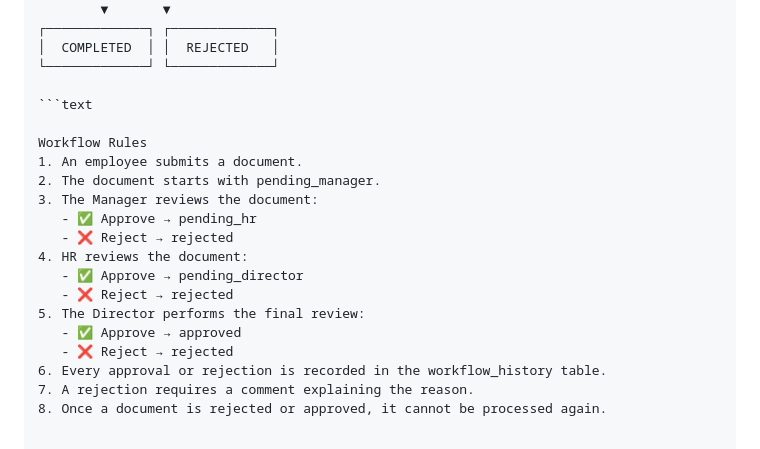
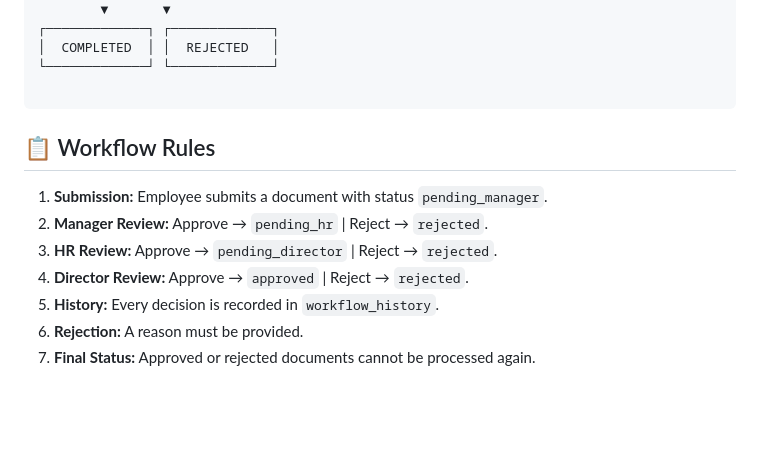
Before and after one commit to Israt-Art/flowsphere-enterprise-workflow-system, a Markdown page: README.md, the part around the change. GitHub-like rendering; blank space fills up the shorter version.

````diff
--- a/README.md
+++ b/README.md
@@ -70,20 +70,14 @@ A document passes through three levels of review:
 │  COMPLETED  │ │  REJECTED   │
 └─────────────┘ └─────────────┘
 
-```text
+```
 
-Workflow Rules
-1. An employee submits a document.
-2. The document starts with pending_manager.
-3. The Manager reviews the document:
-   - ✅ Approve → pending_hr
-   - ❌ Reject → rejected
-4. HR reviews the document:
-   - ✅ Approve → pending_director
-   - ❌ Reject → rejected
-5. The Director performs the final review:
-   - ✅ Approve → approved
-   - ❌ Reject → rejected
-6. Every approval or rejection is recorded in the workflow_history table.
-7. A rejection requires a comment explaining the reason.
-8. Once a document is rejected or approved, it cannot be processed again.
+## 📋 Workflow Rules
+
+1. **Submission:** Employee submits a document with status `pending_manager`.
+2. **Manager Review:** Approve → `pending_hr` | Reject → `rejected`.
+3. **HR Review:** Approve → `pending_director` | Reject → `rejected`.
+4. **Director Review:** Approve → `approved` | Reject → `rejected`.
+5. **History:** Every decision is recorded in `workflow_history`.
+6. **Rejection:** A reason must be provided.
+7. **Final Status:** Approved or rejected documents cannot be processed again.
````
